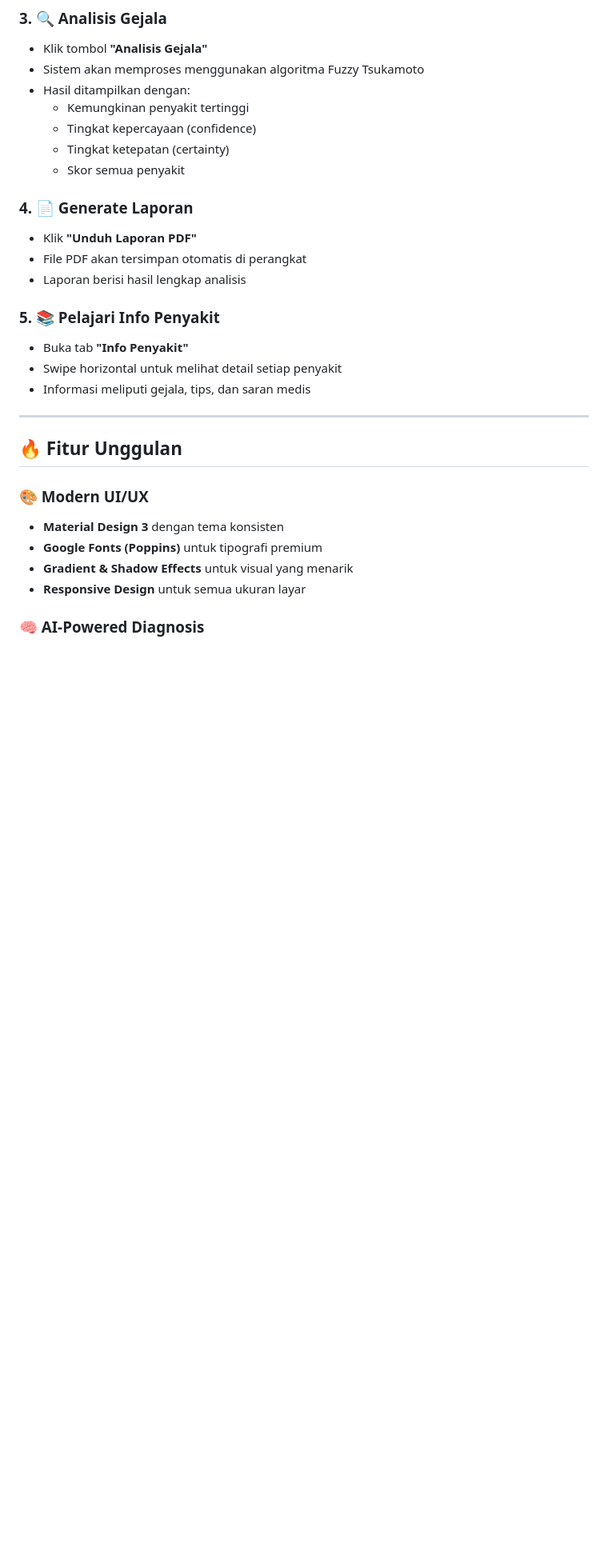
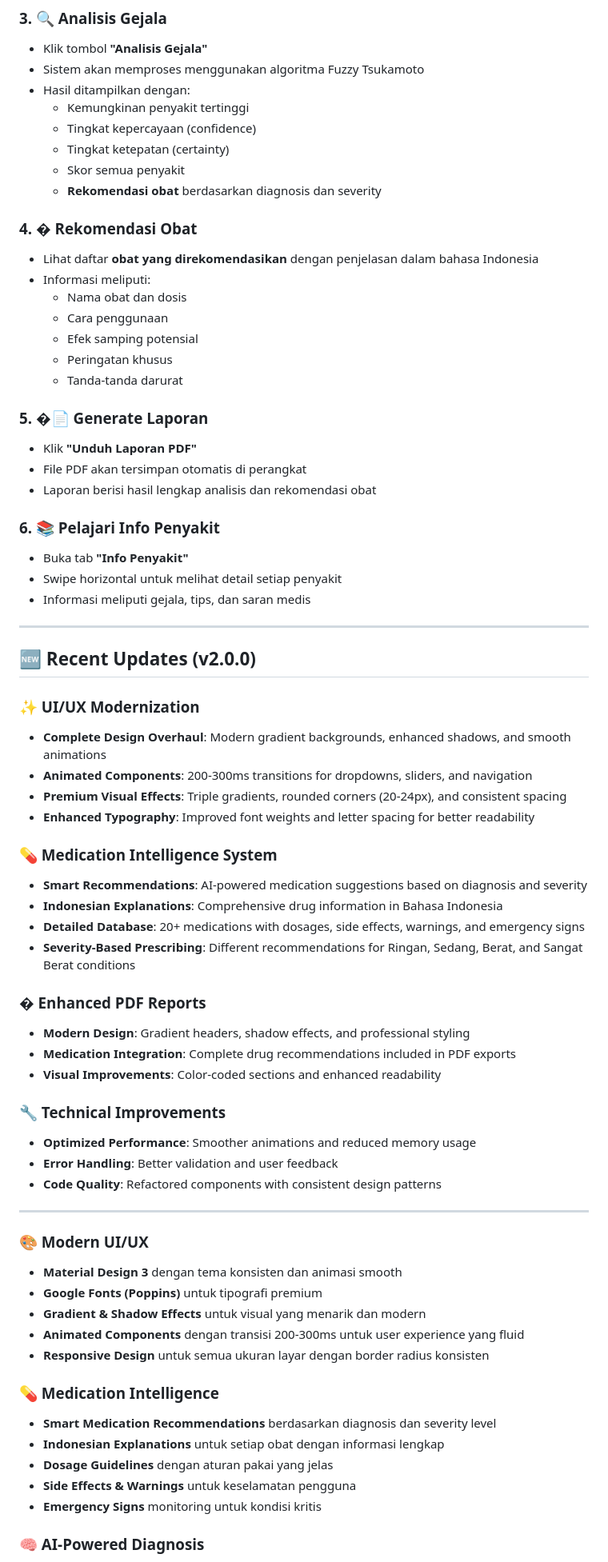
Before and after one commit to muris11/Fuzzy-Tsukamoto-Flutter, a Markdown page: README.md, the part around one of its changes. Shown at 80% size. Rendered like a GitHub page; blank space fills up the shorter version.

Commit message:
Update README: Add medication features, UI modernization, and recent updates section

```diff
--- a/README.md
+++ b/README.md
@@ -186,14 +187,25 @@ flutter build web
   - Tingkat kepercayaan (confidence)
   - Tingkat ketepatan (certainty)
   - Skor semua penyakit
+  - **Rekomendasi obat** berdasarkan diagnosis dan severity
 
-### 4. 📄 Generate Laporan
+### 4. � Rekomendasi Obat
+
+- Lihat daftar **obat yang direkomendasikan** dengan penjelasan dalam bahasa Indonesia
+- Informasi meliputi:
+  - Nama obat dan dosis
+  - Cara penggunaan
+  - Efek samping potensial
+  - Peringatan khusus
+  - Tanda-tanda darurat
+
+### 5. �📄 Generate Laporan
 
 - Klik **"Unduh Laporan PDF"**
 - File PDF akan tersimpan otomatis di perangkat
-- Laporan berisi hasil lengkap analisis
+- Laporan berisi hasil lengkap analisis dan rekomendasi obat
 
-### 5. 📚 Pelajari Info Penyakit
+### 6. 📚 Pelajari Info Penyakit
 
 - Buka tab **"Info Penyakit"**
 - Swipe horizontal untuk melihat detail setiap penyakit
@@ -201,14 +213,51 @@ flutter build web
 
 ---
 
-## 🔥 Fitur Unggulan
+## 🆕 Recent Updates (v2.0.0)
+
+### ✨ UI/UX Modernization
+
+- **Complete Design Overhaul**: Modern gradient backgrounds, enhanced shadows, and smooth animations
+- **Animated Components**: 200-300ms transitions for dropdowns, sliders, and navigation
+- **Premium Visual Effects**: Triple gradients, rounded corners (20-24px), and consistent spacing
+- **Enhanced Typography**: Improved font weights and letter spacing for better readability
+
+### 💊 Medication Intelligence System
+
+- **Smart Recommendations**: AI-powered medication suggestions based on diagnosis and severity
+- **Indonesian Explanations**: Comprehensive drug information in Bahasa Indonesia
+- **Detailed Database**: 20+ medications with dosages, side effects, warnings, and emergency signs
+- **Severity-Based Prescribing**: Different recommendations for Ringan, Sedang, Berat, and Sangat Berat conditions
+
+### � Enhanced PDF Reports
+
+- **Modern Design**: Gradient headers, shadow effects, and professional styling
+- **Medication Integration**: Complete drug recommendations included in PDF exports
+- **Visual Improvements**: Color-coded sections and enhanced readability
+
+### 🔧 Technical Improvements
+
+- **Optimized Performance**: Smoother animations and reduced memory usage
+- **Error Handling**: Better validation and user feedback
+- **Code Quality**: Refactored components with consistent design patterns
+
+---
 
 ### 🎨 Modern UI/UX
 
-- **Material Design 3** dengan tema konsisten
+- **Material Design 3** dengan tema konsisten dan animasi smooth
 - **Google Fonts (Poppins)** untuk tipografi premium
-- **Gradient & Shadow Effects** untuk visual yang menarik
-- **Responsive Design** untuk semua ukuran layar
+- **Gradient & Shadow Effects** untuk visual yang menarik dan modern
+- **Animated Components** dengan transisi 200-300ms untuk user experience yang fluid
+- **Responsive Design** untuk semua ukuran layar dengan border radius konsisten
+
+### 💊 Medication Intelligence
+
+- **Smart Medication Recommendations** berdasarkan diagnosis dan severity level
+- **Indonesian Explanations** untuk setiap obat dengan informasi lengkap
+- **Dosage Guidelines** dengan aturan pakai yang jelas
+- **Side Effects & Warnings** untuk keselamatan pengguna
+- **Emergency Signs** monitoring untuk kondisi kritis
 
 ### 🧠 AI-Powered Diagnosis
 
```
Also changed, not shown: other parts of README.md (+17 -13 lines).
